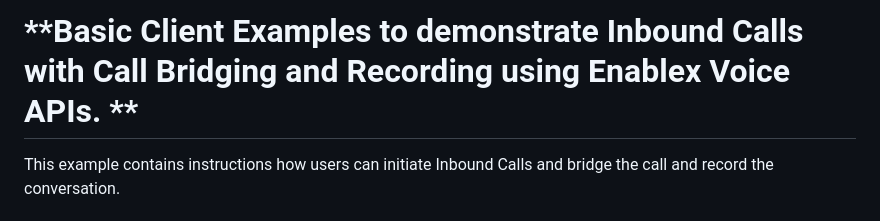
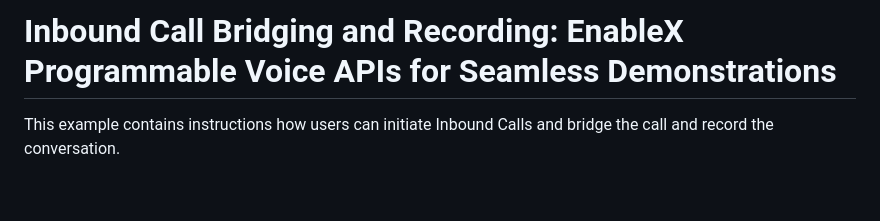
Before and after one commit to EnableX/voice-inbound-bridge-recording, a Markdown page: README.md, the part around the change. Drawn GitHub-style; blank space fills up the shorter version.

```diff
--- a/README.md
+++ b/README.md
@@ -1,4 +1,4 @@
-# **Basic Client Examples to demonstrate Inbound Calls with Call Bridging and Recording using Enablex Voice APIs. **
+# Inbound Call Bridging and Recording: EnableX Programmable Voice APIs for Seamless Demonstrations
 This example contains instructions how users can initiate Inbound Calls and bridge the call and record the conversation.
 
 
```
